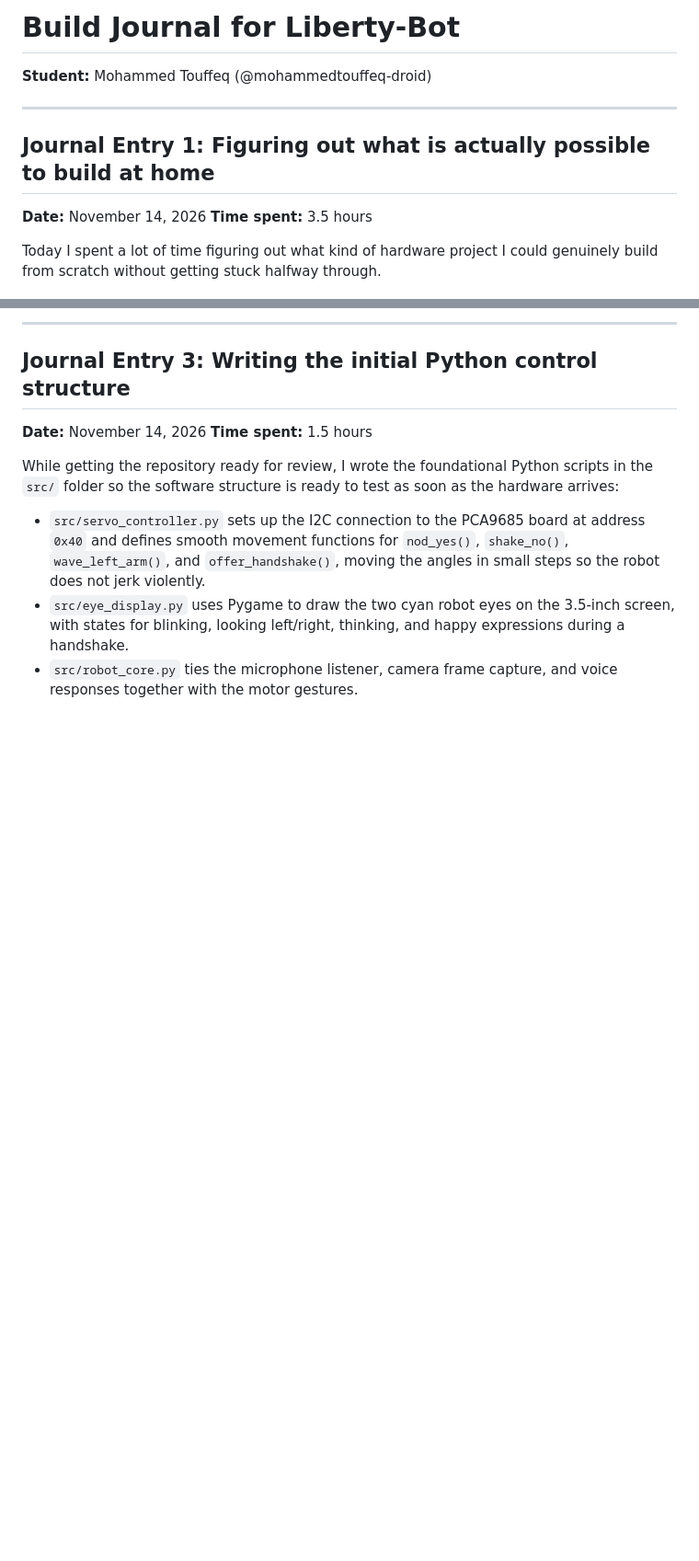
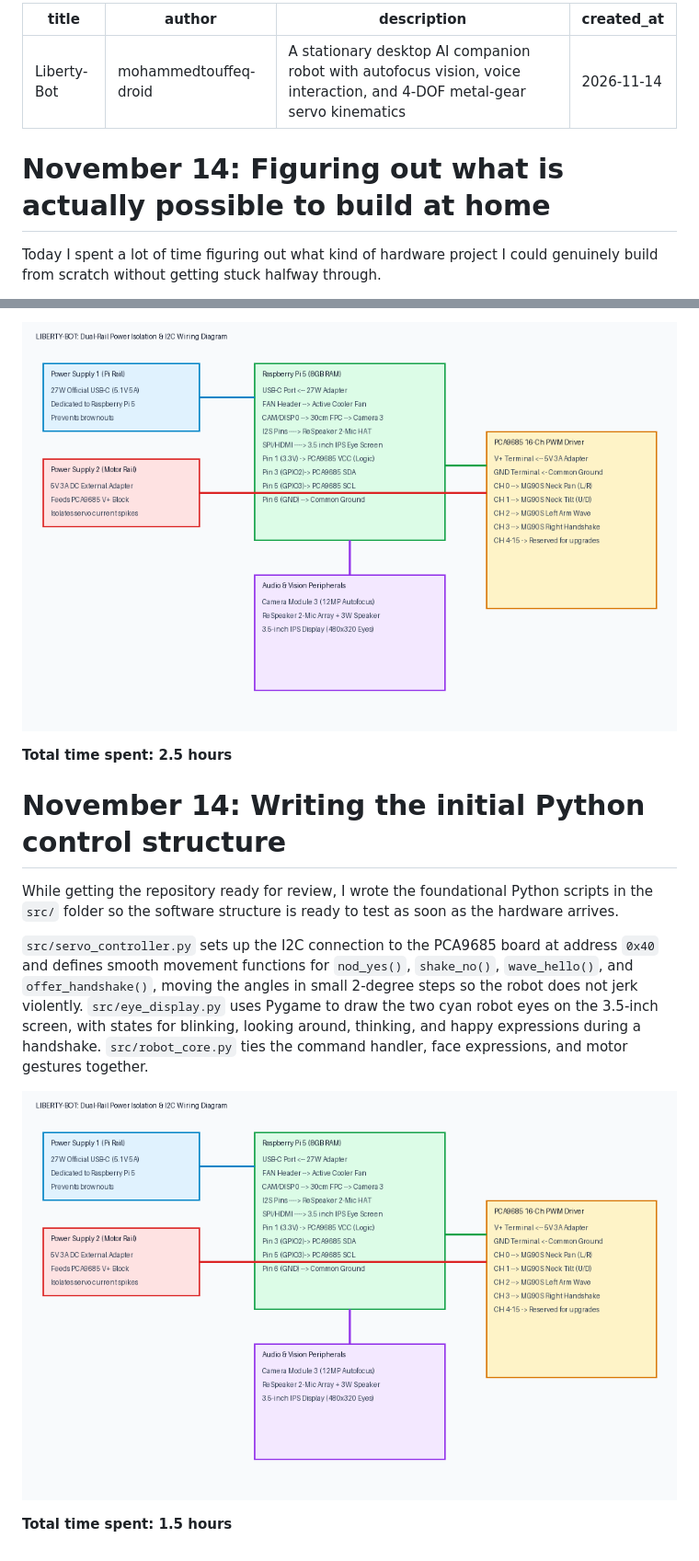
Before and after one commit to mohammedtouffeq-droid/LIBERTY-BOT, a Markdown page: JOURNAL.md, 2 parts joined by grey strips. Shown at 92% size. Drawn GitHub-style; pictures changed too: images/wiring_diagram.png (added); blank space fills up the shorter version.

```diff
--- a/JOURNAL.md
+++ b/JOURNAL.md
@@ -1,12 +1,11 @@
-# Build Journal for Liberty-Bot
-
-**Student:** Mohammed Touffeq (@mohammedtouffeq-droid)
-
+---
+title: "Liberty-Bot"
+author: "mohammedtouffeq-droid"
+description: "A stationary desktop AI companion robot with autofocus vision, voice interaction, and 4-DOF metal-gear servo kinematics"
+created_at: "2026-11-14"
 ---
 
-## Journal Entry 1: Figuring out what is actually possible to build at home
-**Date:** November 14, 2026
-**Time spent:** 3.5 hours
+# November 14: Figuring out what is actually possible to build at home
 
 Today I spent a lot of time figuring out what kind of hardware project I could genuinely build from scratch without getting stuck halfway through.
 
@@ -40,11 +35,14 @@ Here are the major hardware problems I spotted while planning the list, and how
 
----
+![Wiring diagram](images/wiring_diagram.png)
 
-## Journal Entry 3: Writing the initial Python control structure
-**Date:** November 14, 2026
-**Time spent:** 1.5 hours
+**Total time spent: 2.5 hours**
 
-While getting the repository ready for review, I wrote the foundational Python scripts in the `src/` folder so the software structure is ready to test as soon as the hardware arrives:
-* `src/servo_controller.py` sets up the I2C connection to the PCA9685 board at address `0x40` and defines smooth movement functions for `nod_yes()`, `shake_no()`, `wave_left_arm()`, and `offer_handshake()`, moving the angles in small steps so the robot does not jerk violently.
-* `src/eye_display.py` uses Pygame to draw the two cyan robot eyes on the 3.5-inch screen, with states for blinking, looking left/right, thinking, and happy expressions during a handshake.
-* `src/robot_core.py` ties the microphone listener, camera frame capture, and voice responses together with the motor gestures.
+# November 14: Writing the initial Python control structure
+
+While getting the repository ready for review, I wrote the foundational Python scripts in the `src/` folder so the software structure is ready to test as soon as the hardware arrives.
+
+`src/servo_controller.py` sets up the I2C connection to the PCA9685 board at address `0x40` and defines smooth movement functions for `nod_yes()`, `shake_no()`, `wave_hello()`, and `offer_handshake()`, moving the angles in small 2-degree steps so the robot does not jerk violently. `src/eye_display.py` uses Pygame to draw the two cyan robot eyes on the 3.5-inch screen, with states for blinking, looking around, thinking, and happy expressions during a handshake. `src/robot_core.py` ties the command handler, face expressions, and motor gestures together.
+
+![Wiring diagram](images/wiring_diagram.png)
+
+**Total time spent: 1.5 hours**
```
Also changed, not shown: other parts of JOURNAL.md (+8 -12 lines), README.md (+7 -1 lines), images/mechanical_layout.png (added), 1 other file.
